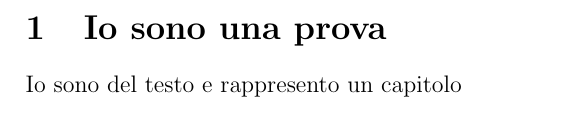
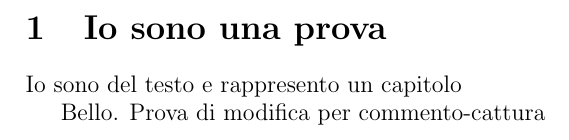
Before and after one commit to ncvescera/provaactions, a LaTeX document (aa/Anno 1/main.tex, which reads aa/Anno 1/capitoli/main.tex): part of page 2 of 2, cut so that both start at the same text. Compiled offline with pdfLaTeX.

Commit message:
Update main.tex

```diff
--- a/aa/Anno 1/capitoli/main.tex
+++ b/aa/Anno 1/capitoli/main.tex
@@ -1,3 +1,5 @@
 \section{Io sono una prova}
 
 Io sono del testo e rappresento un capitolo
+
+Bello. Prova di modifica per commento-cattura
```
